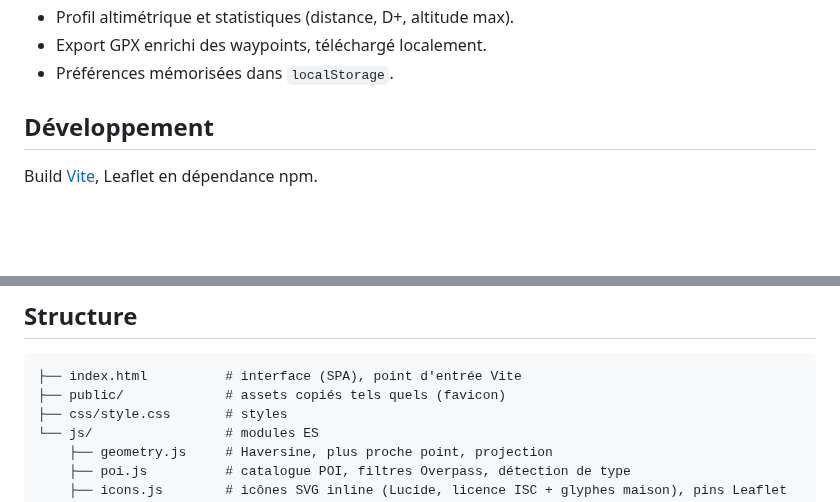
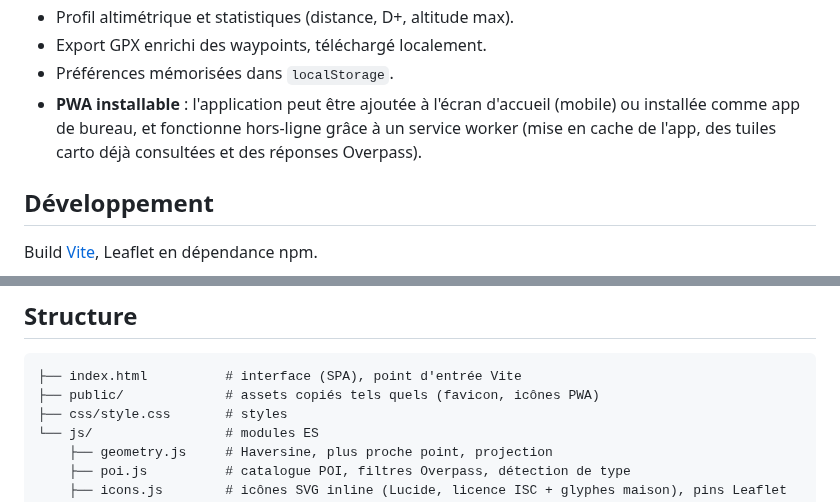
Before and after one commit to krisanselmo/mountaingpx, a Markdown page: README.md, 2 parts joined by grey strips. GitHub-like rendering; blank space fills up the shorter version.

Commit message:
Transforme l'application en PWA installable (#7)
Co-authored-by: Claude <noreply@anthropic.com>

````diff
--- a/README.md
+++ b/README.md
@@ -22,6 +22,10 @@ Déployée sur https://krisanselmo.github.io/mountaingpx/
 - Profil altimétrique et statistiques (distance, D+, altitude max).
 - Export GPX enrichi des waypoints, téléchargé localement.
 - Préférences mémorisées dans `localStorage`.
+- **PWA installable** : l'application peut être ajoutée à l'écran d'accueil
+  (mobile) ou installée comme app de bureau, et fonctionne hors-ligne grâce à
+  un service worker (mise en cache de l'app, des tuiles carto déjà consultées
+  et des réponses Overpass).
 
 ## Développement
 
@@ -41,7 +45,7 @@ n'importe quel hébergeur statique.
 
 ```
 ├── index.html          # interface (SPA), point d'entrée Vite
-├── public/             # assets copiés tels quels (favicon)
+├── public/             # assets copiés tels quels (favicon, icônes PWA)
 ├── css/style.css       # styles
 └── js/                 # modules ES
     ├── geometry.js     # Haversine, plus proche point, projection
````
Also changed, not shown: public/apple-touch-icon.png (added), public/maskable-512x512.png (added), public/pwa-192x192.png (added), public/pwa-512x512.png (added), 5 other files.
